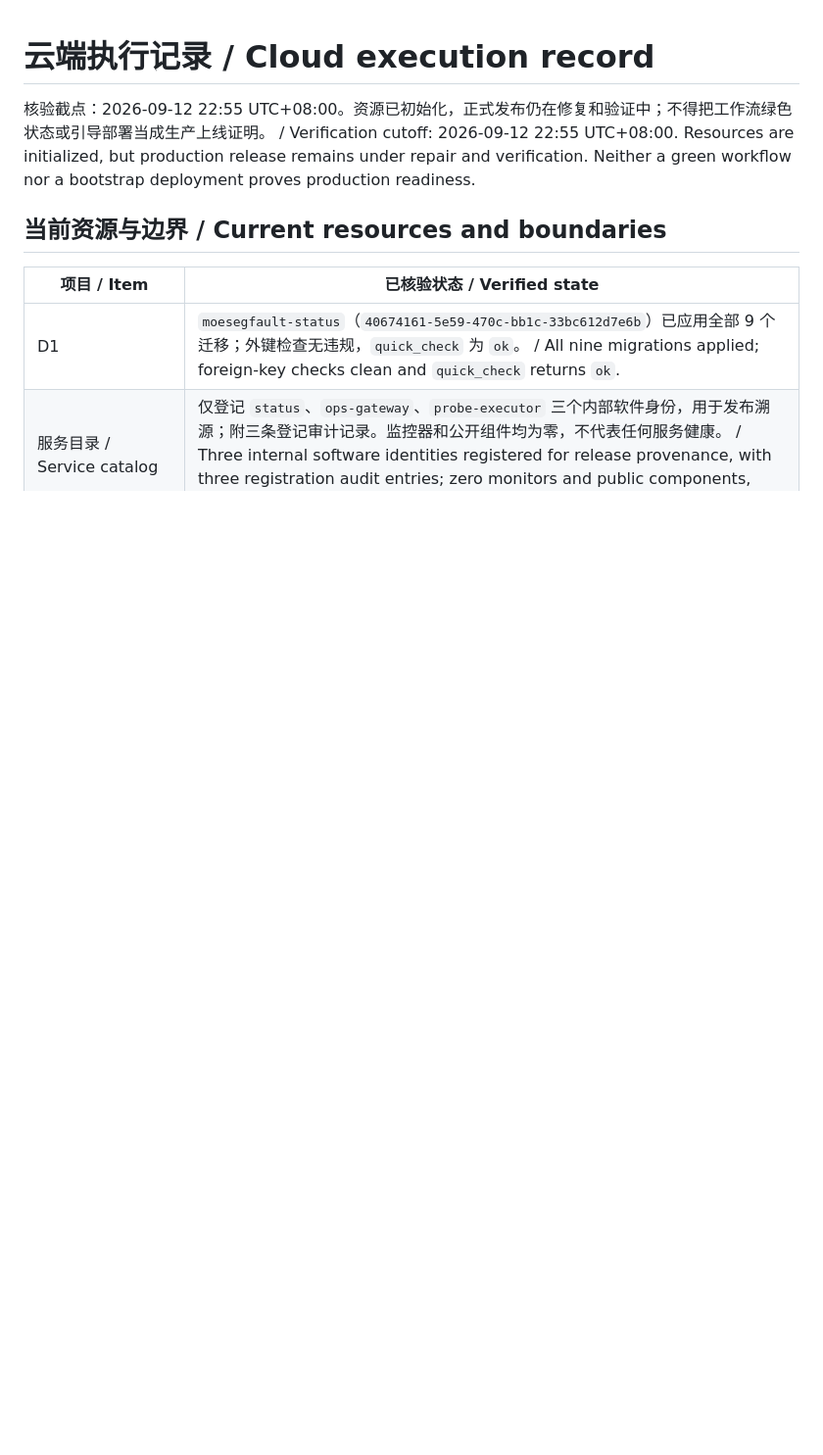
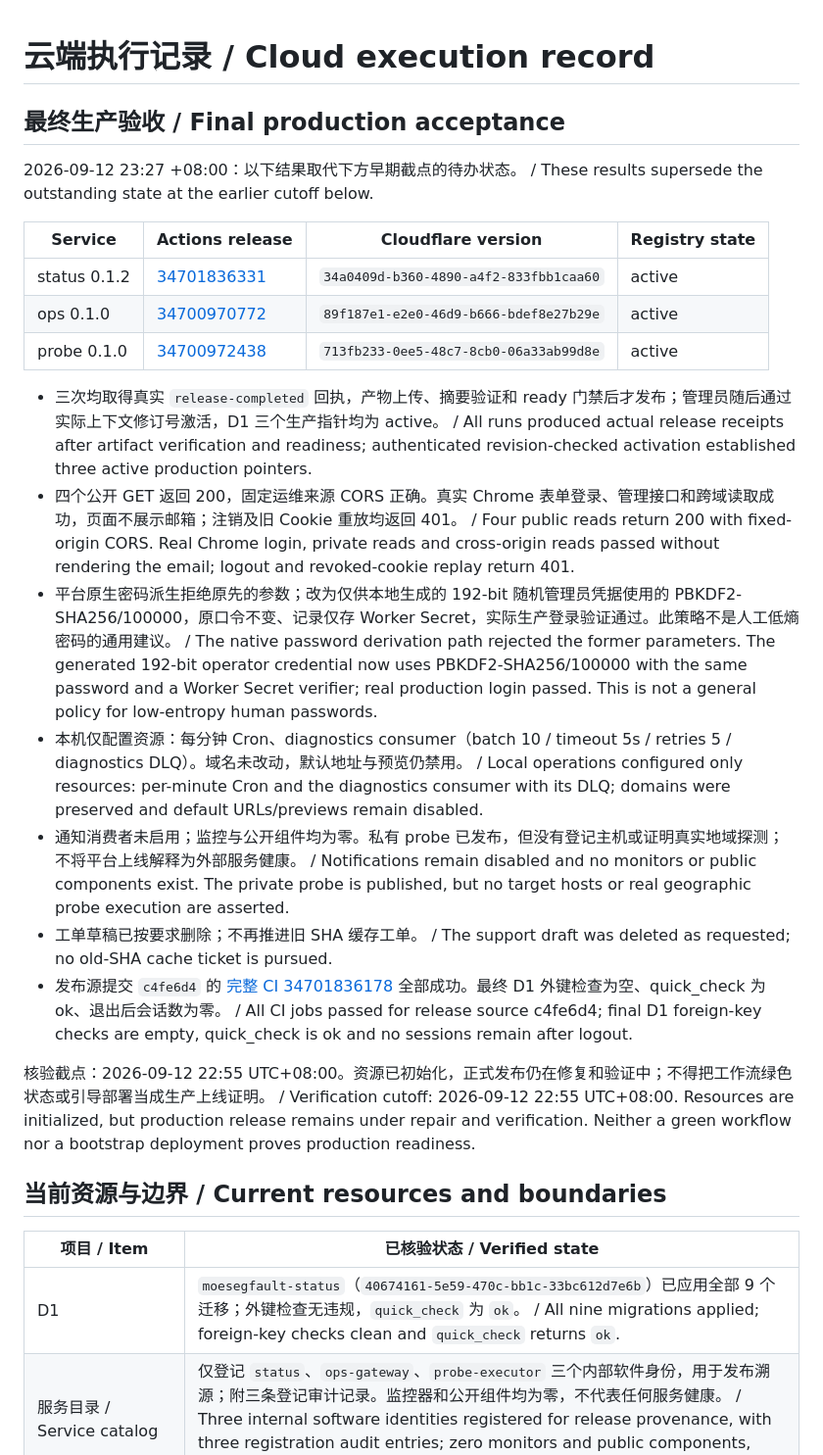
Before and after one commit to kleedaisuki/moesegfault-status, a Markdown page: docs/deployment-status.md, the part around the change. Shown at 98% size. Rendered like a GitHub page; blank space fills up the shorter version.

Commit message:
docs(operations): record verified Actions production rollout
Record actual publication receipts, authenticated activation, real Chrome login and logout, fixed-origin reads, resource configuration and successful source CI. Preserve earlier false-green evidence as history and distinguish unconfigured monitors and notifications.

```diff
--- a/docs/deployment-status.md
+++ b/docs/deployment-status.md
@@ -1,4 +1,22 @@
 # 云端执行记录 / Cloud execution record
+
+## 最终生产验收 / Final production acceptance
+
+2026-09-12 23:27 +08:00：以下结果取代下方早期截点的待办状态。 / These results supersede the outstanding state at the earlier cutoff below.
+
+| Service      | Actions release                                                                           | Cloudflare version                     | Registry state |
+| ------------ | ----------------------------------------------------------------------------------------- | -------------------------------------- | -------------- |
+| status 0.1.2 | [34701836331](https://github.com/kleedaisuki/moesegfault-status/actions/runs/34701836331) | `34a0409d-b360-4890-a4f2-833fbb1caa60` | active         |
+| ops 0.1.0    | [34700970772](https://github.com/kleedaisuki/moesegfault-status/actions/runs/34700970772) | `89f187e1-e2e0-46d9-b666-bdef8e27b29e` | active         |
+| probe 0.1.0  | [34700972438](https://github.com/kleedaisuki/moesegfault-status/actions/runs/34700972438) | `713fb233-0ee5-48c7-8cb0-06a33ab99d8e` | active         |
+
+- 三次均取得真实 `release-completed` 回执，产物上传、摘要验证和 ready 门禁后才发布；管理员随后通过实际上下文修订号激活，D1 三个生产指针均为 active。 / All runs produced actual release receipts after artifact verification and readiness; authenticated revision-checked activation established three active production pointers.
+- 四个公开 GET 返回 200，固定运维来源 CORS 正确。真实 Chrome 表单登录、管理接口和跨域读取成功，页面不展示邮箱；注销及旧 Cookie 重放均返回 401。 / Four public reads return 200 with fixed-origin CORS. Real Chrome login, private reads and cross-origin reads passed without rendering the email; logout and revoked-cookie replay return 401.
+- 平台原生密码派生拒绝原先的参数；改为仅供本地生成的 192-bit 随机管理员凭据使用的 PBKDF2-SHA256/100000，原口令不变、记录仅存 Worker Secret，实际生产登录验证通过。此策略不是人工低熵密码的通用建议。 / The native password derivation path rejected the former parameters. The generated 192-bit operator credential now uses PBKDF2-SHA256/100000 with the same password and a Worker Secret verifier; real production login passed. This is not a general policy for low-entropy human passwords.
+- 本机仅配置资源：每分钟 Cron、diagnostics consumer（batch 10 / timeout 5s / retries 5 / diagnostics DLQ）。域名未改动，默认地址与预览仍禁用。 / Local operations configured only resources: per-minute Cron and the diagnostics consumer with its DLQ; domains were preserved and default URLs/previews remain disabled.
+- 通知消费者未启用；监控与公开组件均为零。私有 probe 已发布，但没有登记主机或证明真实地域探测；不将平台上线解释为外部服务健康。 / Notifications remain disabled and no monitors or public components exist. The private probe is published, but no target hosts or real geographic probe execution are asserted.
+- 工单草稿已按要求删除；不再推进旧 SHA 缓存工单。 / The support draft was deleted as requested; no old-SHA cache ticket is pursued.
+- 发布源提交 `c4fe6d4` 的 [完整 CI 34701836178](https://github.com/kleedaisuki/moesegfault-status/actions/runs/34701836178) 全部成功。最终 D1 外键检查为空、quick_check 为 ok、退出后会话数为零。 / All CI jobs passed for release source c4fe6d4; final D1 foreign-key checks are empty, quick_check is ok and no sessions remain after logout.
 
 核验截点：2026-09-12 22:55 UTC+08:00。资源已初始化，正式发布仍在修复和验证中；不得把工作流绿色状态或引导部署当成生产上线证明。 / Verification cutoff: 2026-09-12 22:55 UTC+08:00. Resources are initialized, but production release remains under repair and verification. Neither a green workflow nor a bootstrap deployment proves production readiness.
 
```
Also changed, not shown: docs/operations.md (+2 -0 lines).
